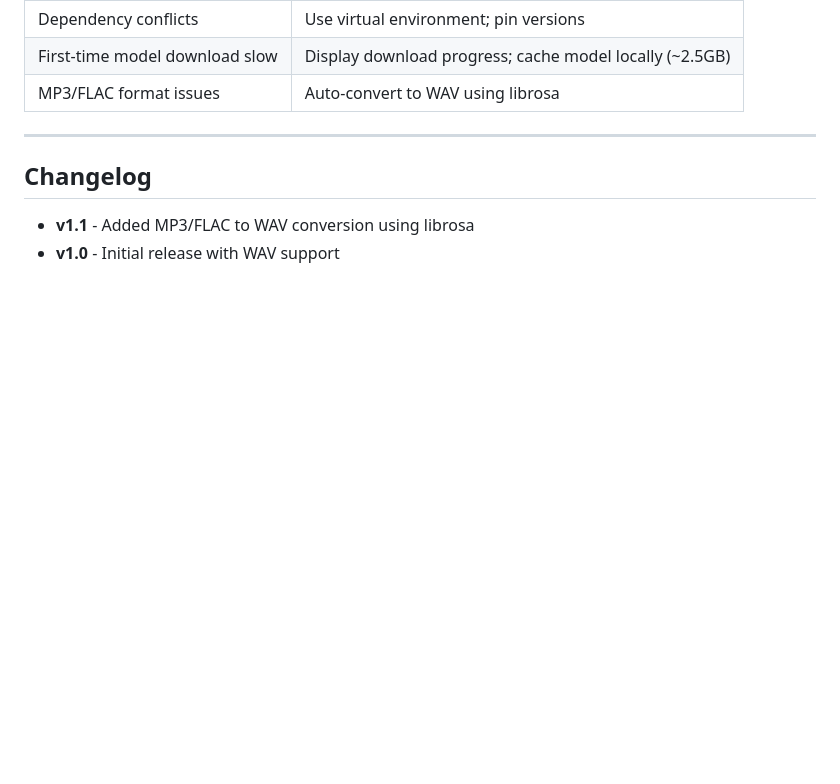
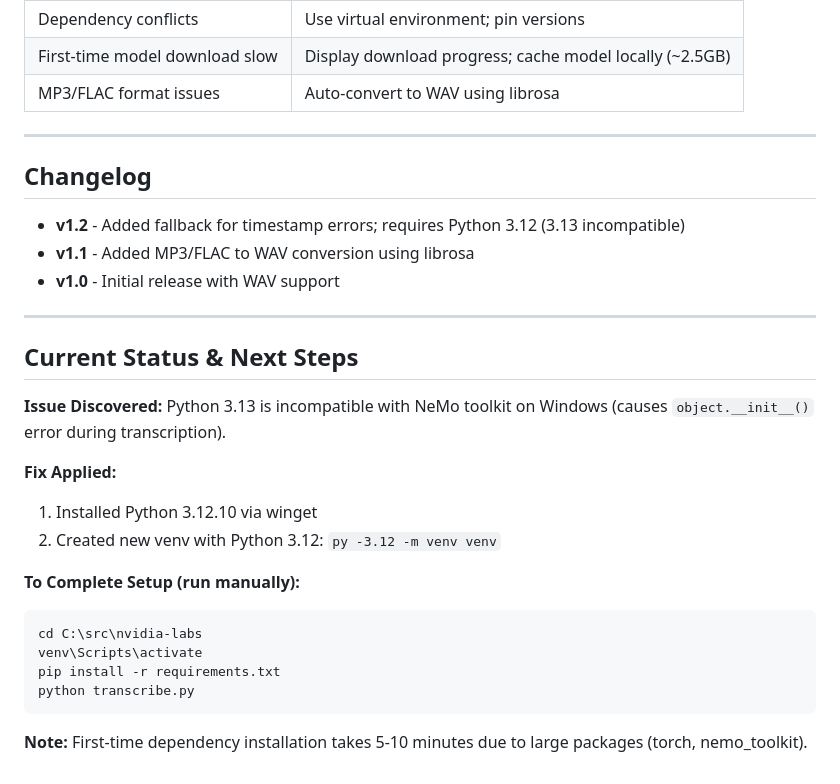
Before and after one commit to elbruno/nvidia-transcribe, a Markdown page: PLAN.md, the part around the change. Rendered like a GitHub page; blank space fills up the shorter version.

Commit message:
Fix Python 3.13 compatibility: add fallback, document Python 3.12 requirement

````diff
--- a/PLAN.md
+++ b/PLAN.md
@@ -141,5 +141,26 @@ Second segment text.
 ---
 
 ## Changelog
+- **v1.2** - Added fallback for timestamp errors; requires Python 3.12 (3.13 incompatible)
 - **v1.1** - Added MP3/FLAC to WAV conversion using librosa
 - **v1.0** - Initial release with WAV support
+
+---
+
+## Current Status & Next Steps
+
+**Issue Discovered:** Python 3.13 is incompatible with NeMo toolkit on Windows (causes `object.__init__()` error during transcription).
+
+**Fix Applied:**
+1. Installed Python 3.12.10 via winget
+2. Created new venv with Python 3.12: `py -3.12 -m venv venv`
+
+**To Complete Setup (run manually):**
+```powershell
+cd C:\src\nvidia-labs
+venv\Scripts\activate
+pip install -r requirements.txt
+python transcribe.py
+```
+
+**Note:** First-time dependency installation takes 5-10 minutes due to large packages (torch, nemo_toolkit).
````
